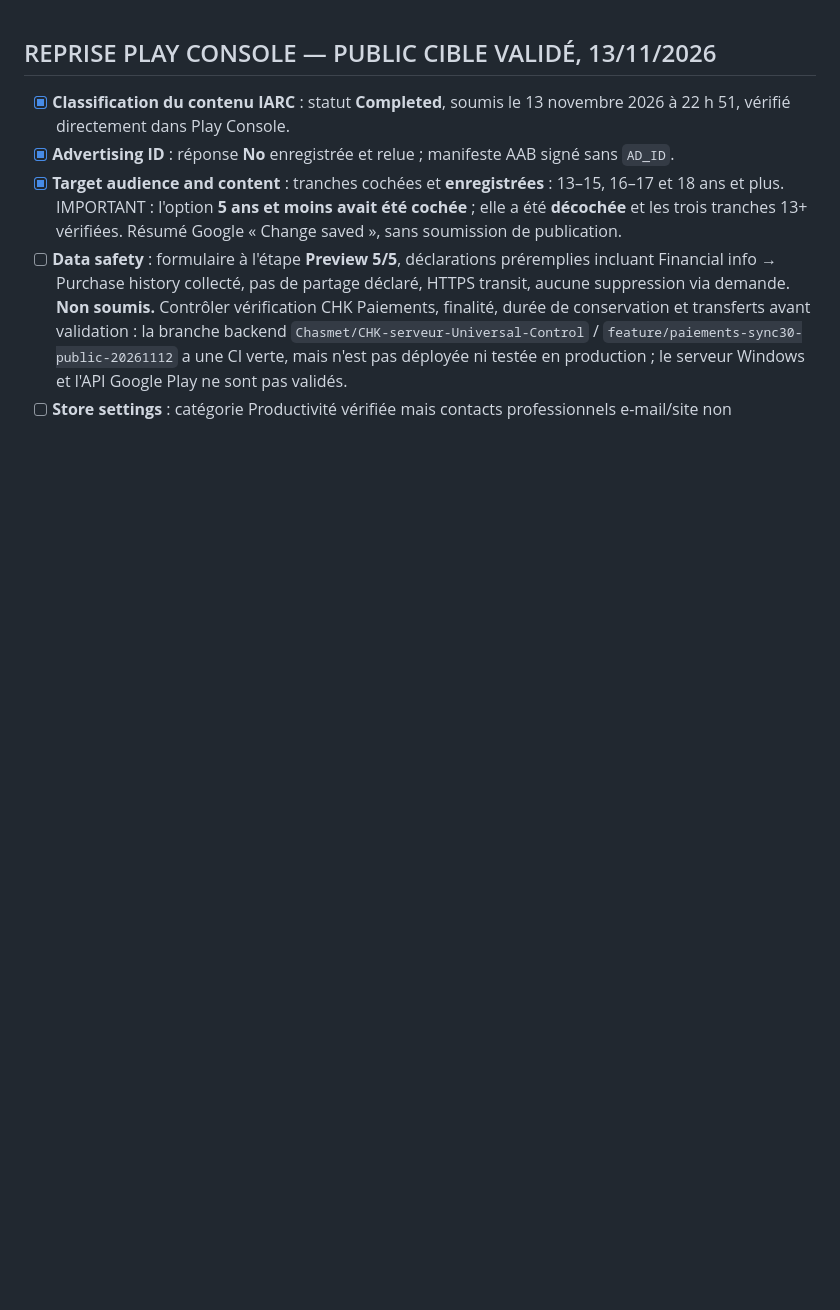
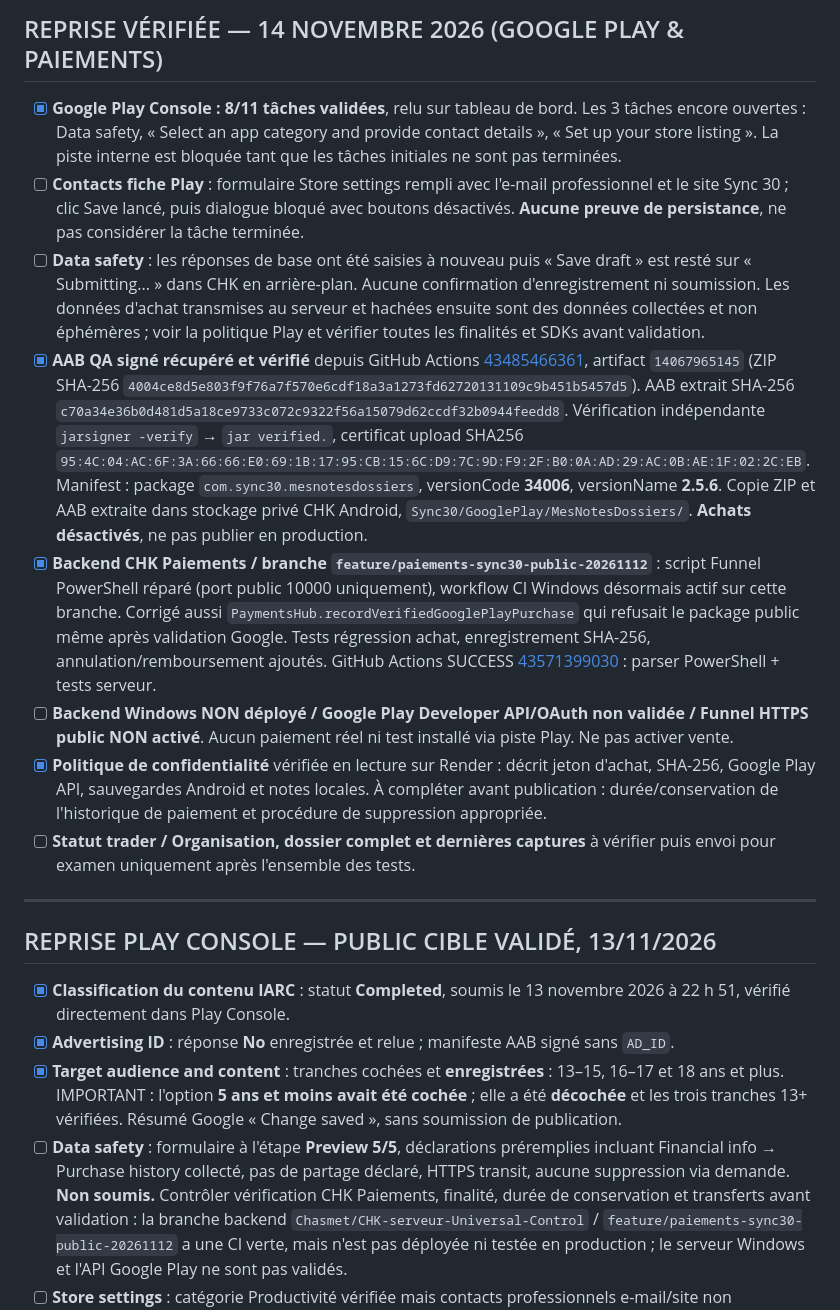
Before and after one commit to Chasmet/Bloc-note, a Markdown page: play-store/checklist-publication.md, the part around the change. GitHub-like rendering; blank space fills up the shorter version.

Commit message:
docs(play): état vérifié 8/11, AAB QA 34006, correctifs paiements et CI

```diff
--- a/play-store/checklist-publication.md
+++ b/play-store/checklist-publication.md
@@ -1,3 +1,16 @@
+## REPRISE VÉRIFIÉE — 14 NOVEMBRE 2026 (GOOGLE PLAY & PAIEMENTS)
+
+- [x] **Google Play Console : 8/11 tâches validées**, relu sur tableau de bord. Les 3 tâches encore ouvertes : Data safety, « Select an app category and provide contact details », « Set up your store listing ». La piste interne est bloquée tant que les tâches initiales ne sont pas terminées.
+- [ ] **Contacts fiche Play** : formulaire Store settings rempli avec l'e-mail professionnel et le site Sync 30 ; clic Save lancé, puis dialogue bloqué avec boutons désactivés. **Aucune preuve de persistance**, ne pas considérer la tâche terminée.
+- [ ] **Data safety** : les réponses de base ont été saisies à nouveau puis « Save draft » est resté sur « Submitting... » dans CHK en arrière-plan. Aucune confirmation d'enregistrement ni soumission. Les données d'achat transmises au serveur et hachées ensuite sont des données collectées et non éphémères ; voir la politique Play et vérifier toutes les finalités et SDKs avant validation.
+- [x] **AAB QA signé récupéré et vérifié** depuis GitHub Actions [43485466361](https://github.com/Chasmet/Bloc-note/actions/runs/43485466361), artifact `14067965145` (ZIP SHA-256 `4004ce8d5e803f9f76a7f570e6cdf18a3a1273fd62720131109c9b451b5457d5`). AAB extrait SHA-256 `c70a34e36b0d481d5a18ce9733c072c9322f56a15079d62ccdf32b0944feedd8`. Vérification indépendante `jarsigner -verify` → `jar verified.`, certificat upload SHA256 `95:4C:04:AC:6F:3A:66:66:E0:69:1B:17:95:CB:15:6C:D9:7C:9D:F9:2F:B0:0A:AD:29:AC:0B:AE:1F:02:2C:EB`. Manifest : package `com.sync30.mesnotesdossiers`, versionCode **34006**, versionName **2.5.6**. Copie ZIP et AAB extraite dans stockage privé CHK Android, `Sync30/GooglePlay/MesNotesDossiers/`. **Achats désactivés**, ne pas publier en production.
+- [x] **Backend CHK Paiements / branche `feature/paiements-sync30-public-20261112`** : script Funnel PowerShell réparé (port public 10000 uniquement), workflow CI Windows désormais actif sur cette branche. Corrigé aussi `PaymentsHub.recordVerifiedGooglePlayPurchase` qui refusait le package public même après validation Google. Tests régression achat, enregistrement SHA-256, annulation/remboursement ajoutés. GitHub Actions SUCCESS [43571399030](https://github.com/Chasmet/CHK-serveur-Universal-Control/actions/runs/43571399030) : parser PowerShell + tests serveur.
+- [ ] **Backend Windows NON déployé / Google Play Developer API/OAuth non validée / Funnel HTTPS public NON activé**. Aucun paiement réel ni test installé via piste Play. Ne pas activer vente.
+- [x] **Politique de confidentialité** vérifiée en lecture sur Render : décrit jeton d'achat, SHA-256, Google Play API, sauvegardes Android et notes locales. À compléter avant publication : durée/conservation de l'historique de paiement et procédure de suppression appropriée.
+- [ ] **Statut trader / Organisation, dossier complet et dernières captures** à vérifier puis envoi pour examen uniquement après l'ensemble des tests.
+
+---
+
 ## REPRISE PLAY CONSOLE — PUBLIC CIBLE VALIDÉ, 13/11/2026
 
 - [x] **Classification du contenu IARC** : statut **Completed**, soumis le 13 novembre 2026 à 22 h 51, vérifié directement dans Play Console.
```
